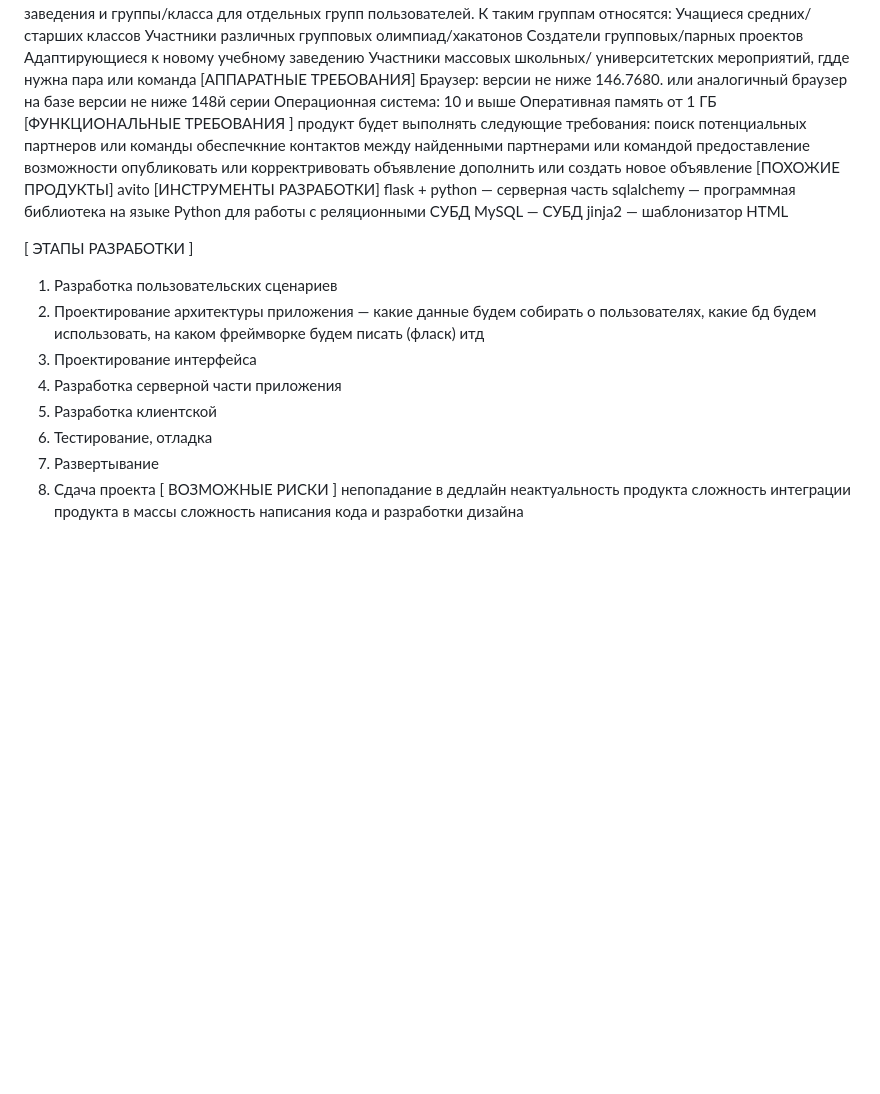
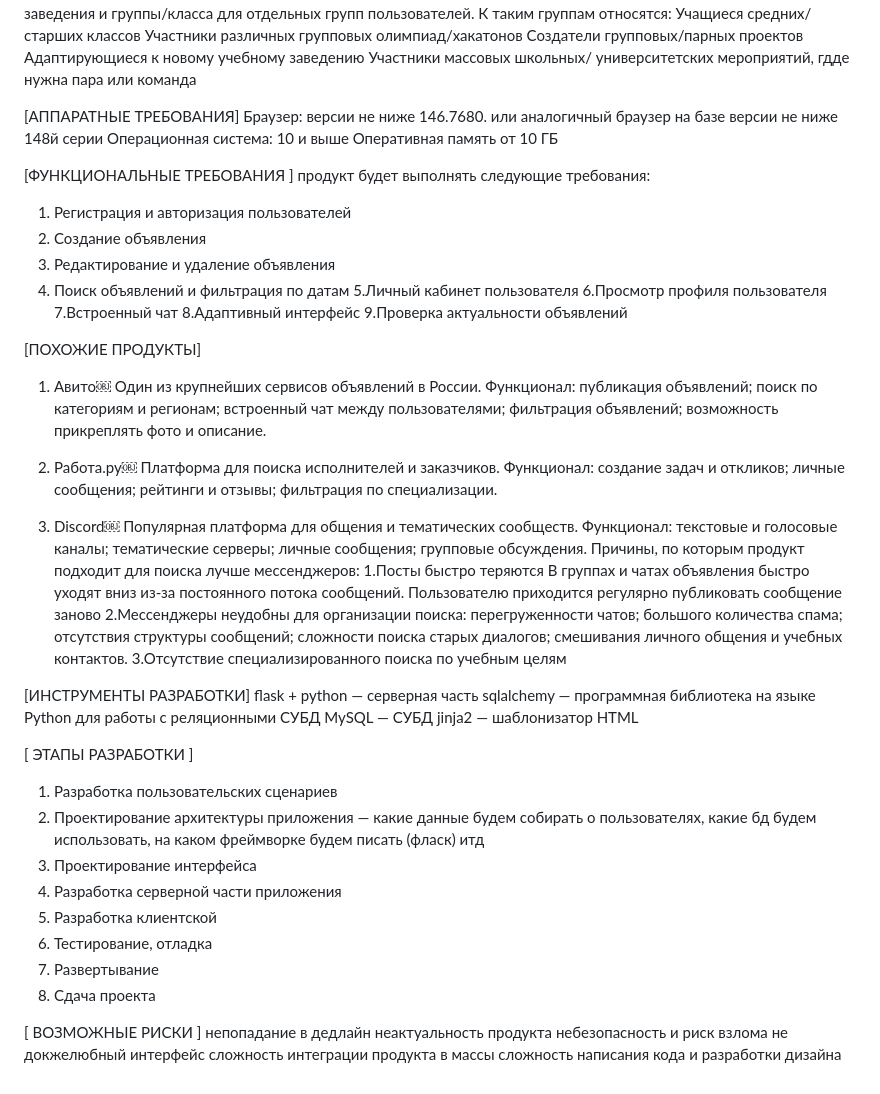
Before and after one commit to Margarita1604/progect, a Markdown page: README.md, the part around the change. Drawn GitHub-style; blank space fills up the shorter version.

Commit message:
Update mbelousova_application.md

```diff
--- a/README.md
+++ b/README.md
@@ -13,18 +13,64 @@ Tg:mb290416
 Создатели групповых/парных проектов
 Адаптирующиеся к новому учебному заведению
 Участники массовых школьных/ университетских мероприятий, гдде нужна пара или команда
+
+
 [АППАРАТНЫЕ ТРЕБОВАНИЯ]
 Браузер: версии не ниже 146.7680. или аналогичный браузер на базе  версии не ниже 148й серии
 Операционная система: 10 и выше
-Оперативная память от 1 ГБ
+Оперативная память от 10 ГБ
+
+
 [ФУНКЦИОНАЛЬНЫЕ ТРЕБОВАНИЯ ]
 продукт будет выполнять следующие требования:
-поиск потенциальных партнеров или команды
-обеспечкние контактов между найденными партнерами или командой
-предоставление возможности опубликовать или корректривовать объявление
-дополнить или создать новое объявление
+1. Регистрация и авторизация пользователей
+2. Создание объявления
+3. Редактирование и удаление объявления
+4. Поиск объявлений и фильтрация по датам
+5.Личный кабинет пользователя
+6.Просмотр профиля пользователя
+7.Встроенный чат
+8.Адаптивный интерфейс
+9.Проверка актуальности объявлений
+
+
 [ПОХОЖИЕ ПРОДУКТЫ]
-avito
+1. Авито￼
+Один из крупнейших сервисов объявлений в России.
+Функционал:
+публикация объявлений;
+поиск по категориям и регионам;
+встроенный чат между пользователями;
+фильтрация объявлений;
+возможность прикреплять фото и описание.
+
+2. Работа.ру￼
+Платформа для поиска исполнителей и заказчиков.
+Функционал:
+создание задач и откликов;
+личные сообщения;
+рейтинги и отзывы;
+фильтрация по специализации.
+
+3. Discord￼
+Популярная платформа для общения и тематических сообществ.
+Функционал:
+текстовые и голосовые каналы;
+тематические серверы;
+личные сообщения;
+групповые обсуждения.
+ Причины, по которым продукт подходит для поиска лучше мессенджеров:
+1.Посты быстро теряются
+В группах и чатах объявления быстро уходят вниз из-за постоянного потока сообщений. Пользователю приходится регулярно публиковать сообщение заново
+2.Мессенджеры неудобны для организации поиска:
+перегруженности чатов;
+большого количества спама;
+отсутствия структуры сообщений;
+сложности поиска старых диалогов;
+смешивания личного общения и учебных контактов.
+3.Отсутствие специализированного поиска по учебным целям
+
+
 [ИНСТРУМЕНТЫ РАЗРАБОТКИ]
 flask + python — серверная часть
 sqlalchemy — программная библиотека на языке Python для работы с реляционными СУБД
@@ -40,8 +86,12 @@ jinja2 — шаблонизатор HTML
 6. Тестирование, отладка
 7. Развертывание
 8. Сдача проекта
+
+
 [ ВОЗМОЖНЫЕ РИСКИ ]
 непопадание в дедлайн
 неактуальность продукта
+небезопасность и риск взлома
+не докжелюбный интерфейс
 сложность интеграции продукта в массы
 сложность написания кода и разработки дизайна
```
